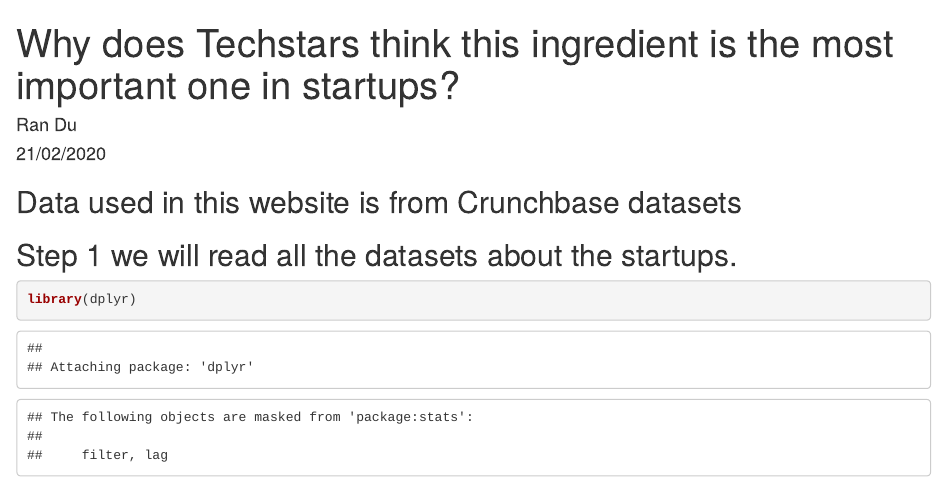
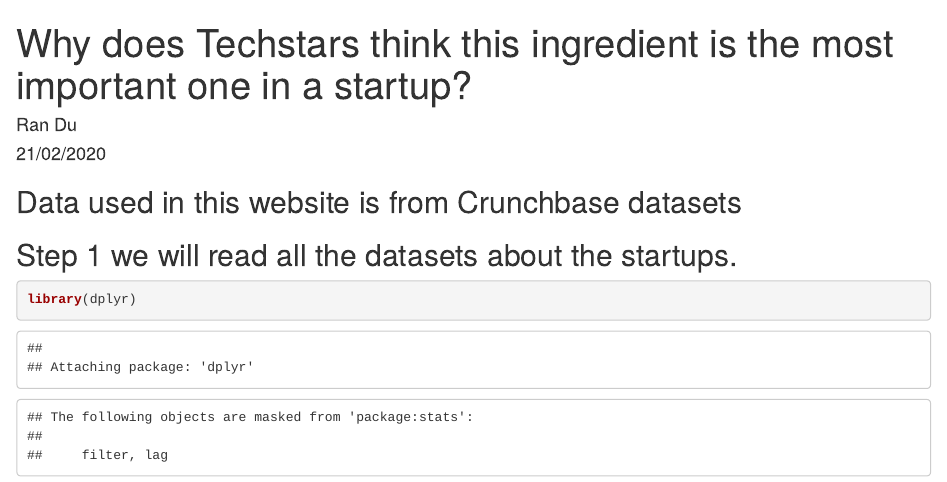
Before and after one commit to raaandu/blog_posts, an R Markdown document (Techstars_most_important_ingredient/Techstars_most_important_ingredient.Rmd): the page in a window 1100 px wide, from its top. Rendered offline with R 4.5, knitr and Pandoc, with nearby package versions; some code elsewhere in the file could not run offline.

Commit message:
Update Techstars_most_important_ingredient.Rmd

```diff
--- a/Techstars_most_important_ingredient/Techstars_most_important_ingredient.Rmd
+++ b/Techstars_most_important_ingredient/Techstars_most_important_ingredient.Rmd
@@ -1,5 +1,5 @@
 ---
-title: "Why does Techstars think this ingredient is the most important one in startups?"
+title: "Why does Techstars think this ingredient is the most important one in a startup?"
 author: "Ran Du"
 date: "21/02/2020"
 output:
```
